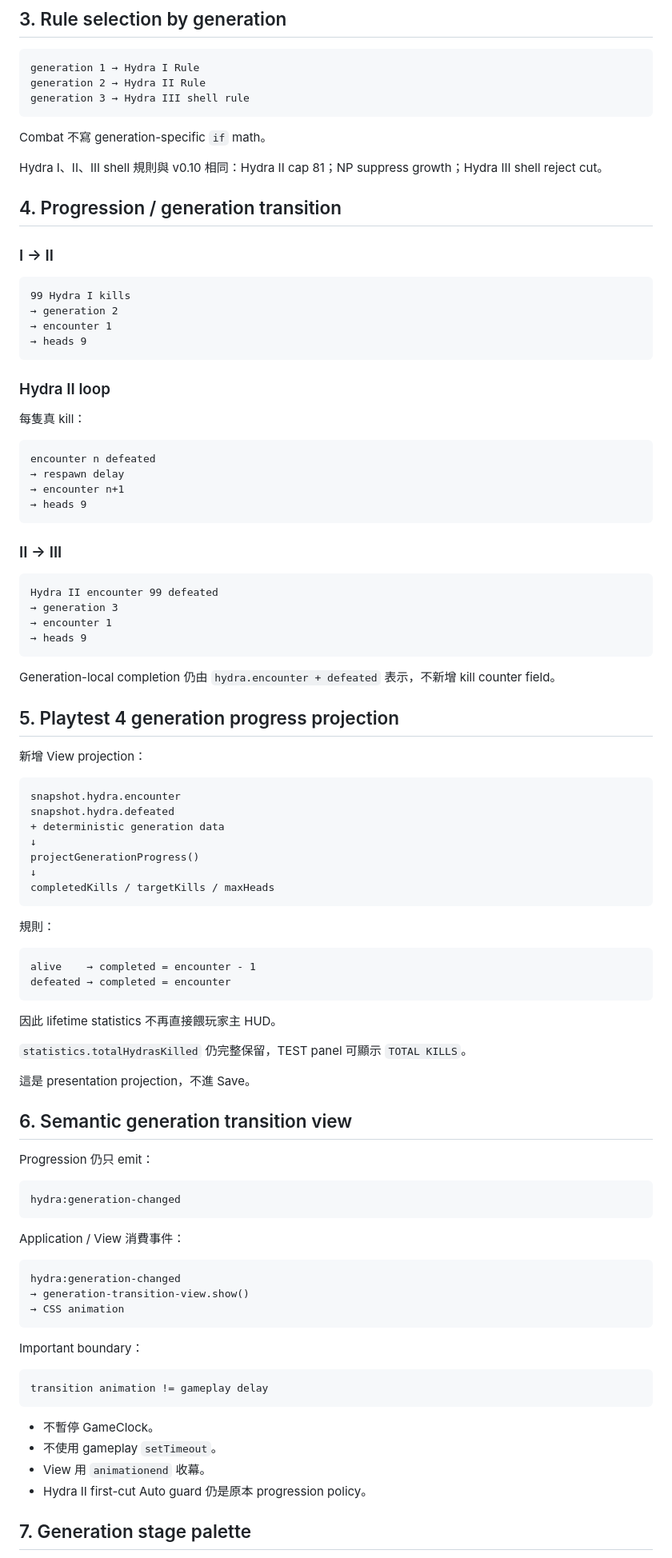
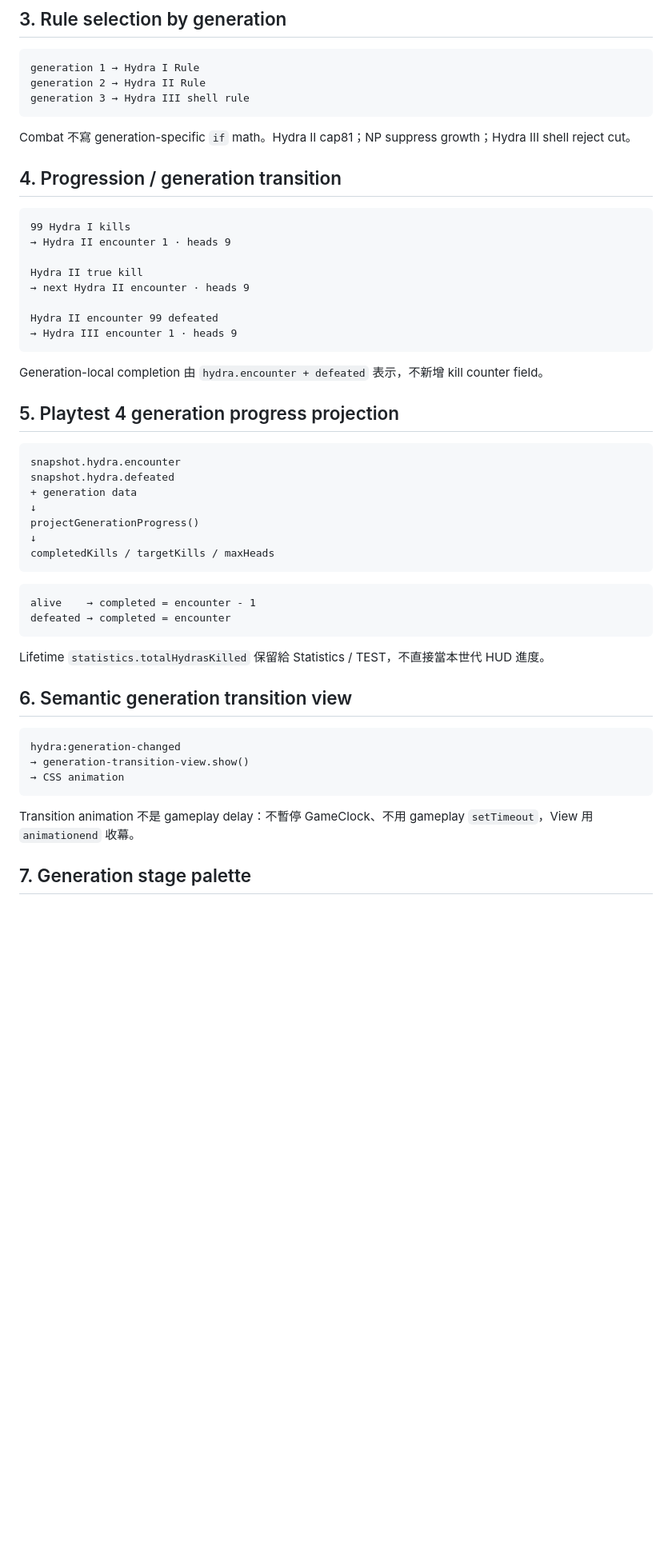
Before and after one commit to fjck810536/hydra-clicker, a Markdown page: docs/ARCHITECTURE.md, the part around one of its changes. Shown at 80% size. Drawn GitHub-style; blank space fills up the shorter version.

````diff
--- a/docs/ARCHITECTURE.md
+++ b/docs/ARCHITECTURE.md
@@ -43,79 +43,43 @@ generation 2 → Hydra II Rule
 generation 3 → Hydra III shell rule
 ```
 
-Combat 不寫 generation-specific `if` math。
-
-Hydra I、II、III shell 規則與 v0.10 相同：Hydra II cap 81；NP suppress growth；Hydra III shell reject cut。
+Combat 不寫 generation-specific `if` math。Hydra II cap81；NP suppress growth；Hydra III shell reject cut。
 
 ## 4. Progression / generation transition
 
-### I → II
-
 ```text
 99 Hydra I kills
-→ generation 2
-→ encounter 1
-→ heads 9
+→ Hydra II encounter 1 · heads 9
+
+Hydra II true kill
+→ next Hydra II encounter · heads 9
+
+Hydra II encounter 99 defeated
+→ Hydra III encounter 1 · heads 9
 ```
 
-### Hydra II loop
-
-每隻真 kill：
-
-```text
-encounter n defeated
-→ respawn delay
-→ encounter n+1
-→ heads 9
-```
-
-### II → III
-
-```text
-Hydra II encounter 99 defeated
-→ generation 3
-→ encounter 1
-→ heads 9
-```
-
-Generation-local completion 仍由 `hydra.encounter + defeated` 表示，不新增 kill counter field。
+Generation-local completion 由 `hydra.encounter + defeated` 表示，不新增 kill counter field。
 
 ## 5. Playtest 4 generation progress projection
-
-新增 View projection：
 
 ```text
 snapshot.hydra.encounter
 snapshot.hydra.defeated
-+ deterministic generation data
++ generation data
 ↓
 projectGenerationProgress()
 ↓
 completedKills / targetKills / maxHeads
 ```
 
-規則：
-
 ```text
 alive    → completed = encounter - 1
 defeated → completed = encounter
 ```
 
-因此 lifetime statistics 不再直接餵玩家主 HUD。
-
-`statistics.totalHydrasKilled` 仍完整保留，TEST panel 可顯示 `TOTAL KILLS`。
-
-這是 presentation projection，不進 Save。
+Lifetime `statistics.totalHydrasKilled` 保留給 Statistics / TEST，不直接當本世代 HUD 進度。
 
 ## 6. Semantic generation transition view
-
-Progression 仍只 emit：
-
-```text
-hydra:generation-changed
-```
-
-Application / View 消費事件：
 
 ```text
 hydra:generation-changed
@@ -123,15 +87,6 @@ hydra:generation-changed
 → CSS animation
 ```
 
-Important boundary：
-
-```text
-transition animation != gameplay delay
-```
-
-- 不暫停 GameClock。
-- 不使用 gameplay `setTimeout`。
-- View 用 `animationend` 收幕。
-- Hydra II first-cut Auto guard 仍是原本 progression policy。
+Transition animation 不是 gameplay delay：不暫停 GameClock、不用 gameplay `setTimeout`，View 用 `animationend` 收幕。
 
 ## 7. Generation stage palette
````
Also changed, not shown: other parts of docs/ARCHITECTURE.md (+89 -45 lines).
